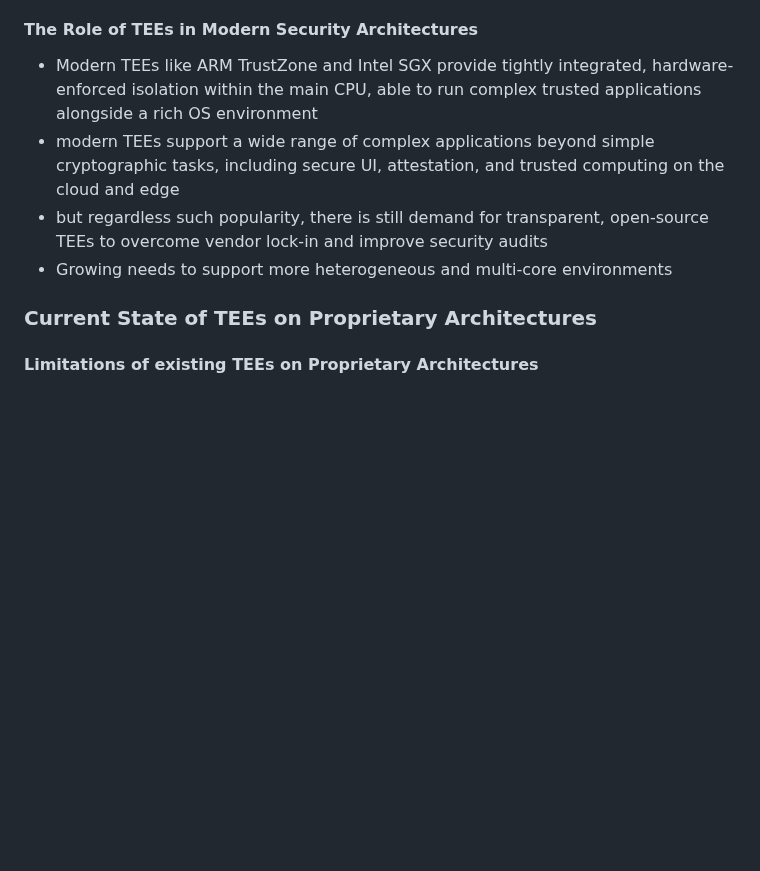
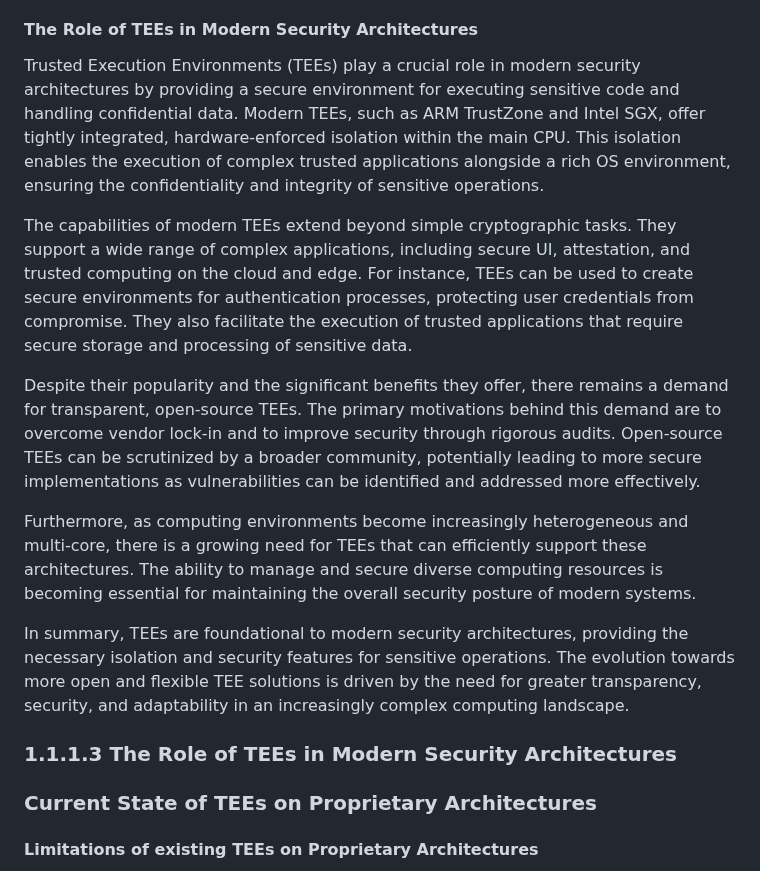
Before and after one commit to tlucanti/diploma, a Markdown page: maga/ch1.md, the part around the change. Rendered like a GitHub page; blank space fills up the shorter version.

```diff
--- a/maga/ch1.md
+++ b/maga/ch1.md
@@ -23,10 +23,16 @@
    The evolution of TEEs has provided valuable lessons and insights into the design and implementation of secure execution environments. Future TEE developments are expected to focus on addressing emerging threats and challenges, such as side-channel attacks and quantum computer attacks. Additionally, TEEs are likely to become even more integrated with mainstream computing systems, enabling more efficient and secure execution of sensitive code and data.
 
    #### The Role of TEEs in Modern Security Architectures
-   - Modern TEEs like ARM TrustZone and Intel SGX provide tightly integrated, hardware-enforced isolation within the main CPU, able to run complex trusted applications alongside a rich OS environment
-   - modern TEEs support a wide range of complex applications beyond simple cryptographic tasks, including secure UI, attestation, and trusted computing on the cloud and edge
-   - but regardless such popularity, there is still demand for transparent, open-source TEEs to overcome vendor lock-in and improve security audits
-   - Growing needs to support more heterogeneous and multi-core environments
+   Trusted Execution Environments (TEEs) play a crucial role in modern security architectures by providing a secure environment for executing sensitive code and handling confidential data. Modern TEEs, such as ARM TrustZone and Intel SGX, offer tightly integrated, hardware-enforced isolation within the main CPU. This isolation enables the execution of complex trusted applications alongside a rich OS environment, ensuring the confidentiality and integrity of sensitive operations.
+
+   The capabilities of modern TEEs extend beyond simple cryptographic tasks. They support a wide range of complex applications, including secure UI, attestation, and trusted computing on the cloud and edge. For instance, TEEs can be used to create secure environments for authentication processes, protecting user credentials from compromise. They also facilitate the execution of trusted applications that require secure storage and processing of sensitive data.
+
+   Despite their popularity and the significant benefits they offer, there remains a demand for transparent, open-source TEEs. The primary motivations behind this demand are to overcome vendor lock-in and to improve security through rigorous audits. Open-source TEEs can be scrutinized by a broader community, potentially leading to more secure implementations as vulnerabilities can be identified and addressed more effectively.
+
+   Furthermore, as computing environments become increasingly heterogeneous and multi-core, there is a growing need for TEEs that can efficiently support these architectures. The ability to manage and secure diverse computing resources is becoming essential for maintaining the overall security posture of modern systems.
+
+   In summary, TEEs are foundational to modern security architectures, providing the necessary isolation and security features for sensitive operations. The evolution towards more open and flexible TEE solutions is driven by the need for greater transparency, security, and adaptability in an increasingly complex computing landscape.
+### 1.1.1.3 The Role of TEEs in Modern Security Architectures
   ### Current State of TEEs on Proprietary Architectures
    #### Limitations of existing TEEs on Proprietary Architectures
    - Vendor Lock-in and Dependency
```
Also changed, not shown: maga/CHAPTER-1.md (+48 -3 lines), maga/prompt.md (+5 -4 lines).
